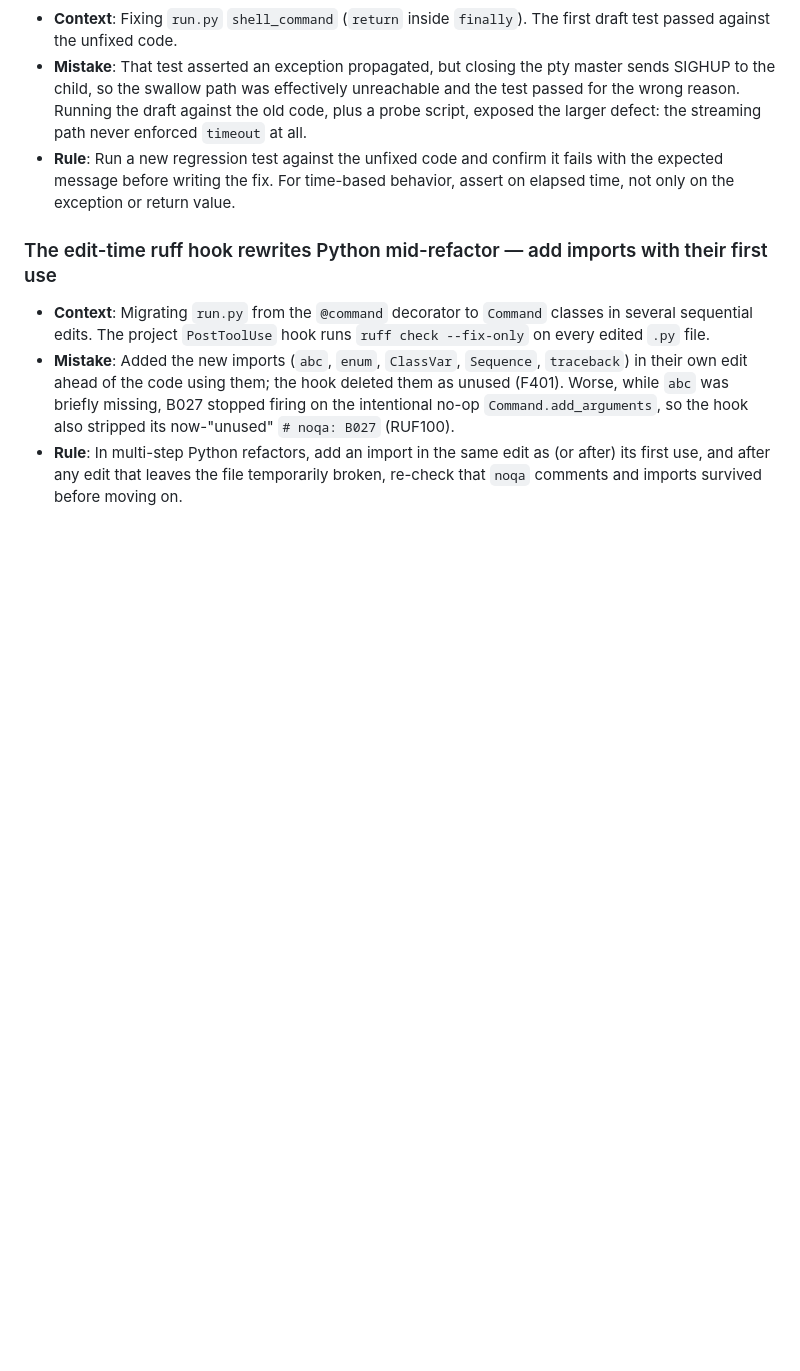
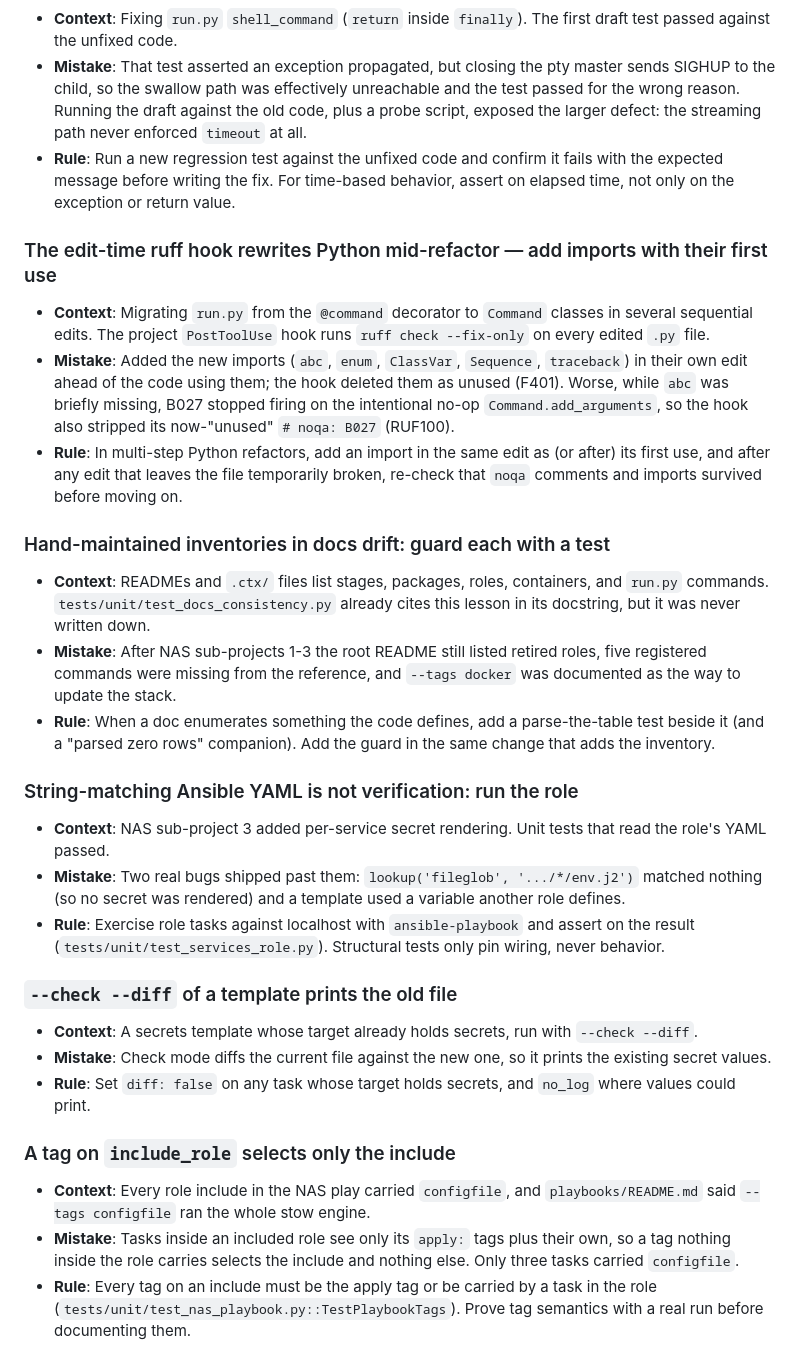
Before and after one commit to connormason/dotfiles, a Markdown page: CLAUDE-LESSONS.md, the part around the change. Rendered like a GitHub page; blank space fills up the shorter version.

Commit message:
docs(lessons): record doc-drift guards, run-the-role, check-mode diffs, and include tags

```diff
--- a/CLAUDE-LESSONS.md
+++ b/CLAUDE-LESSONS.md
@@ -56,3 +56,35 @@ Each lesson follows this pattern:
   on the intentional no-op `Command.add_arguments`, so the hook also stripped its now-"unused" `# noqa: B027` (RUF100).
 - **Rule**: In multi-step Python refactors, add an import in the same edit as (or after) its first use, and after any
   edit that leaves the file temporarily broken, re-check that `noqa` comments and imports survived before moving on.
+
+### Hand-maintained inventories in docs drift: guard each with a test
+
+- **Context**: READMEs and `.ctx/` files list stages, packages, roles, containers, and `run.py` commands.
+  `tests/unit/test_docs_consistency.py` already cites this lesson in its docstring, but it was never written down.
+- **Mistake**: After NAS sub-projects 1-3 the root README still listed retired roles, five registered commands were
+  missing from the reference, and `--tags docker` was documented as the way to update the stack.
+- **Rule**: When a doc enumerates something the code defines, add a parse-the-table test beside it (and a "parsed zero
+  rows" companion). Add the guard in the same change that adds the inventory.
+
+### String-matching Ansible YAML is not verification: run the role
+
+- **Context**: NAS sub-project 3 added per-service secret rendering. Unit tests that read the role's YAML passed.
+- **Mistake**: Two real bugs shipped past them: `lookup('fileglob', '.../*/env.j2')` matched nothing (so no secret was
+  rendered) and a template used a variable another role defines.
+- **Rule**: Exercise role tasks against localhost with `ansible-playbook` and assert on the result
+  (`tests/unit/test_services_role.py`). Structural tests only pin wiring, never behavior.
+
+### `--check --diff` of a template prints the old file
+
+- **Context**: A secrets template whose target already holds secrets, run with `--check --diff`.
+- **Mistake**: Check mode diffs the current file against the new one, so it prints the existing secret values.
+- **Rule**: Set `diff: false` on any task whose target holds secrets, and `no_log` where values could print.
+
+### A tag on `include_role` selects only the include
+
+- **Context**: Every role include in the NAS play carried `configfile`, and `playbooks/README.md` said
+  `--tags configfile` ran the whole stow engine.
+- **Mistake**: Tasks inside an included role see only its `apply:` tags plus their own, so a tag nothing inside the role
+  carries selects the include and nothing else. Only three tasks carried `configfile`.
+- **Rule**: Every tag on an include must be the apply tag or be carried by a task in the role
+  (`tests/unit/test_nas_playbook.py::TestPlaybookTags`). Prove tag semantics with a real run before documenting them.
```
